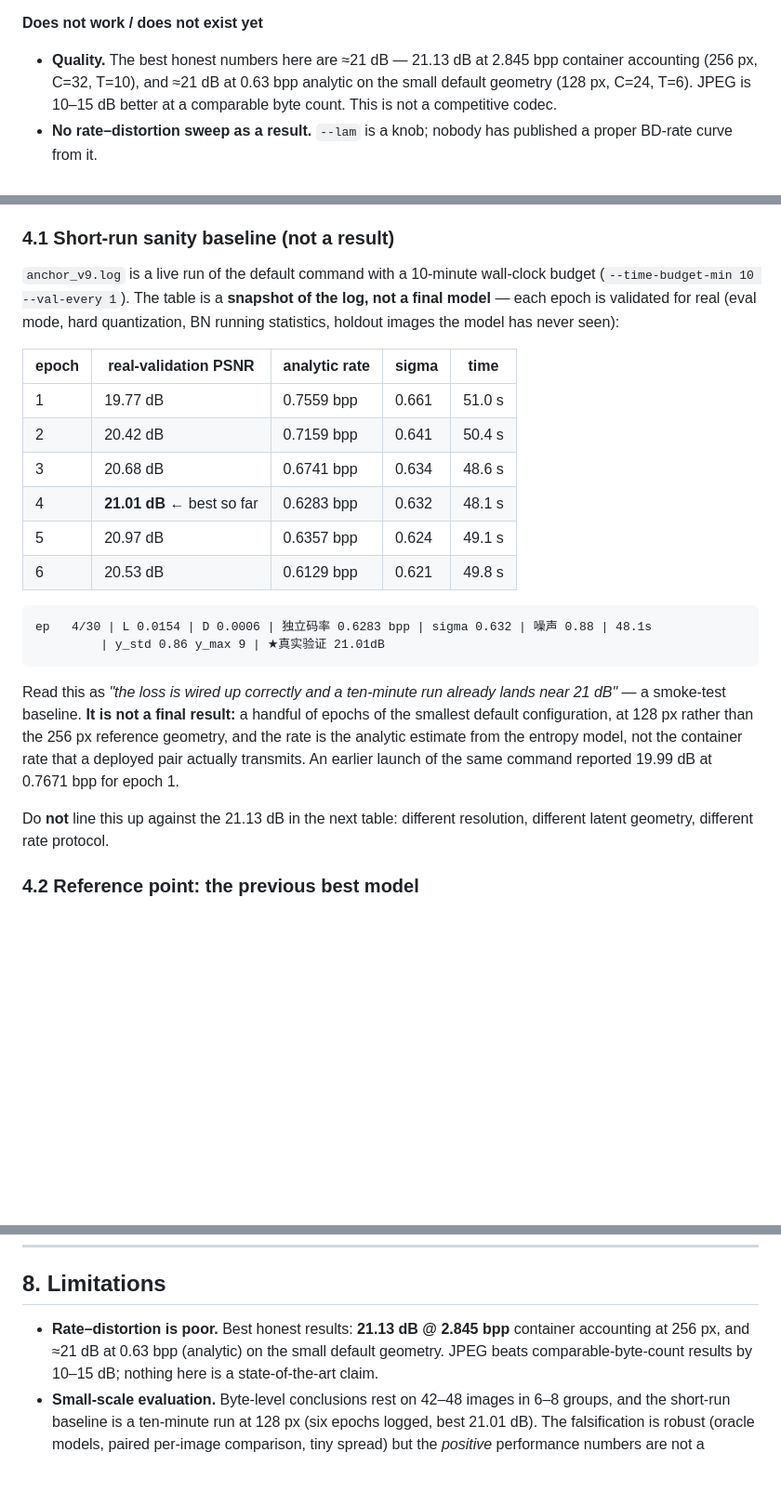
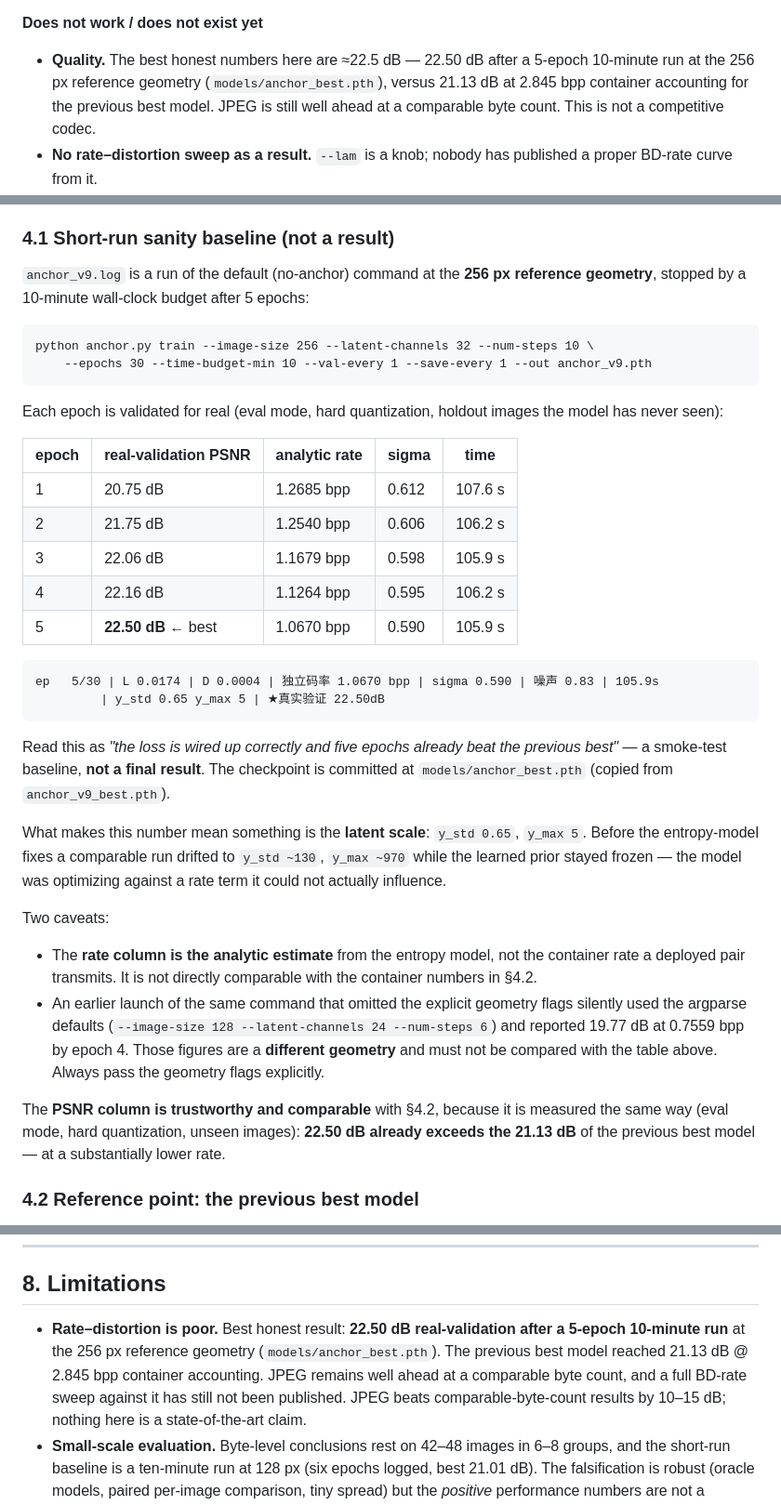
Before and after one commit to NGBZL/snn-image-compression, a Markdown page: README.md, 3 parts joined by grey strips. Shown at 93% size. Drawn GitHub-style; blank space fills up the shorter version.

Commit message:
README: replace the 128px snapshot with the 256px 5-epoch result (22.50 dB)

````diff
--- a/README.md
+++ b/README.md
@@ -55,10 +55,10 @@ documented here deliberately.
 
 **Does not work / does not exist yet**
 
-* **Quality.** The best honest numbers here are ≈21 dB — 21.13 dB at 2.845 bpp container
-  accounting (256 px, C=32, T=10), and ≈21 dB at 0.63 bpp analytic on the small default
-  geometry (128 px, C=24, T=6). JPEG is 10–15 dB better at a comparable byte count. This
-  is not a competitive codec.
+* **Quality.** The best honest numbers here are ≈22.5 dB — 22.50 dB after a 5-epoch
+  10-minute run at the 256 px reference geometry (`models/anchor_best.pth`), versus 21.13 dB
+  at 2.845 bpp container accounting for the previous best model. JPEG is still well ahead at
+  a comparable byte count. This is not a competitive codec.
 * **No rate–distortion sweep as a result.** `--lam` is a knob; nobody has published a
    proper BD-rate curve from it.
 * **The anchor / cross-image idea is dead.** Coding a group of similar images relative to
@@ -284,34 +284,52 @@ protocol next to a bitrate from the other; the tables below always name the prot
 
 ### 4.1 Short-run sanity baseline (not a result)
 
-`anchor_v9.log` is a live run of the default command with a 10-minute wall-clock budget
-(`--time-budget-min 10 --val-every 1`). The table is a **snapshot of the log, not a final
-model** — each epoch is validated for real (eval mode, hard quantization, BN running
-statistics, holdout images the model has never seen):
+`anchor_v9.log` is a run of the default (no-anchor) command at the **256 px reference
+geometry**, stopped by a 10-minute wall-clock budget after 5 epochs:
+
+```
+python anchor.py train --image-size 256 --latent-channels 32 --num-steps 10 \
+    --epochs 30 --time-budget-min 10 --val-every 1 --save-every 1 --out anchor_v9.pth
+```
+
+Each epoch is validated for real (eval mode, hard quantization, holdout images the model
+has never seen):
 
 | epoch | real-validation PSNR | analytic rate | sigma | time |
 |---|---|---|---|---|
-| 1 | 19.77 dB | 0.7559 bpp | 0.661 | 51.0 s |
-| 2 | 20.42 dB | 0.7159 bpp | 0.641 | 50.4 s |
-| 3 | 20.68 dB | 0.6741 bpp | 0.634 | 48.6 s |
-| 4 | **21.01 dB** ← best so far | 0.6283 bpp | 0.632 | 48.1 s |
-| 5 | 20.97 dB | 0.6357 bpp | 0.624 | 49.1 s |
-| 6 | 20.53 dB | 0.6129 bpp | 0.621 | 49.8 s |
+| 1 | 20.75 dB | 1.2685 bpp | 0.612 | 107.6 s |
+| 2 | 21.75 dB | 1.2540 bpp | 0.606 | 106.2 s |
+| 3 | 22.06 dB | 1.1679 bpp | 0.598 | 105.9 s |
+| 4 | 22.16 dB | 1.1264 bpp | 0.595 | 106.2 s |
+| 5 | **22.50 dB** ← best | 1.0670 bpp | 0.590 | 105.9 s |
 
 ```
-ep   4/30 | L 0.0154 | D 0.0006 | 独立码率 0.6283 bpp | sigma 0.632 | 噪声 0.88 | 48.1s
-         | y_std 0.86 y_max 9 | ★真实验证 21.01dB
+ep   5/30 | L 0.0174 | D 0.0004 | 独立码率 1.0670 bpp | sigma 0.590 | 噪声 0.83 | 105.9s
+         | y_std 0.65 y_max 5 | ★真实验证 22.50dB
 ```
 
-Read this as *"the loss is wired up correctly and a ten-minute run already lands near
-21 dB"* — a smoke-test baseline. **It is not a final result:** a handful of epochs of the
-smallest default configuration, at 128 px rather than the 256 px reference geometry, and
-the rate is the analytic estimate from the entropy model, not the container rate that a
-deployed pair actually transmits. An earlier launch of the same command reported 19.99 dB
-at 0.7671 bpp for epoch 1.
+Read this as *"the loss is wired up correctly and five epochs already beat the previous
+best"* — a smoke-test baseline, **not a final result**. The checkpoint is committed at
+`models/anchor_best.pth` (copied from `anchor_v9_best.pth`).
 
-Do **not** line this up against the 21.13 dB in the next table: different resolution,
-different latent geometry, different rate protocol.
+What makes this number mean something is the **latent scale**: `y_std 0.65`, `y_max 5`.
+Before the entropy-model fixes a comparable run drifted to `y_std ~130`, `y_max ~970` while
+the learned prior stayed frozen — the model was optimizing against a rate term it could not
+actually influence.
+
+Two caveats:
+
+- The **rate column is the analytic estimate** from the entropy model, not the container
+  rate a deployed pair transmits. It is not directly comparable with the container numbers
+  in §4.2.
+- An earlier launch of the same command that omitted the explicit geometry flags silently
+  used the argparse defaults (`--image-size 128 --latent-channels 24 --num-steps 6`) and
+  reported 19.77 dB at 0.7559 bpp by epoch 4. Those figures are a **different geometry** and
+  must not be compared with the table above. Always pass the geometry flags explicitly.
+
+The **PSNR column is trustworthy and comparable** with §4.2, because it is measured the same
+way (eval mode, hard quantization, unseen images): **22.50 dB already exceeds the 21.13 dB**
+of the previous best model — at a substantially lower rate.
 
 ### 4.2 Reference point: the previous best model
 
@@ -551,8 +569,11 @@ Full evidence: [`anchor_bytes_report.md`](anchor_bytes_report.md),
 
 ## 8. Limitations
 
-* **Rate–distortion is poor.** Best honest results: **21.13 dB @ 2.845 bpp** container
-  accounting at 256 px, and ≈21 dB at 0.63 bpp (analytic) on the small default geometry.
+* **Rate–distortion is poor.** Best honest result: **22.50 dB real-validation after a
+  5-epoch 10-minute run** at the 256 px reference geometry (`models/anchor_best.pth`). The
+  previous best model reached 21.13 dB @ 2.845 bpp container accounting. JPEG remains well
+  ahead at a comparable byte count, and a full BD-rate sweep against it has still not been
+  published.
   JPEG beats comparable-byte-count results by 10–15 dB; nothing here is a state-of-the-art
   claim.
 * **Small-scale evaluation.** Byte-level conclusions rest on 42–48 images in 6–8 groups,
````
Also changed, not shown: other parts of README.md (+1 -1 lines).
